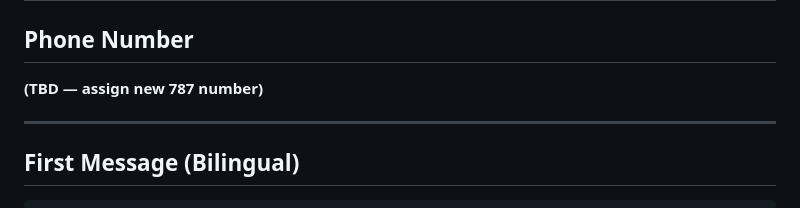
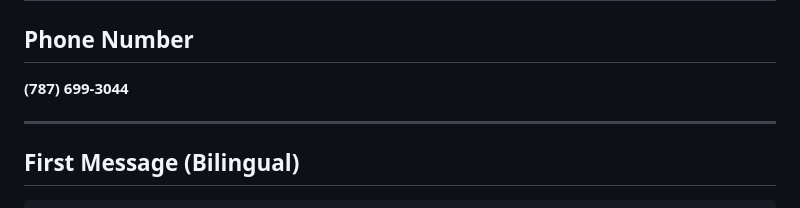
Before and after one commit to hooporiapr-oss/Property-Management, a Markdown page: Property-management-agent.md, the part around the change. GitHub-like rendering.

```diff
--- a/Property-management-agent.md
+++ b/Property-management-agent.md
@@ -1,7 +1,7 @@
 # VozLine Property Management — Demo Agent Configuration
 
 ## Phone Number
-**(TBD — assign new 787 number)**
+**(787) 699-3044**
 
 ---
 
```
